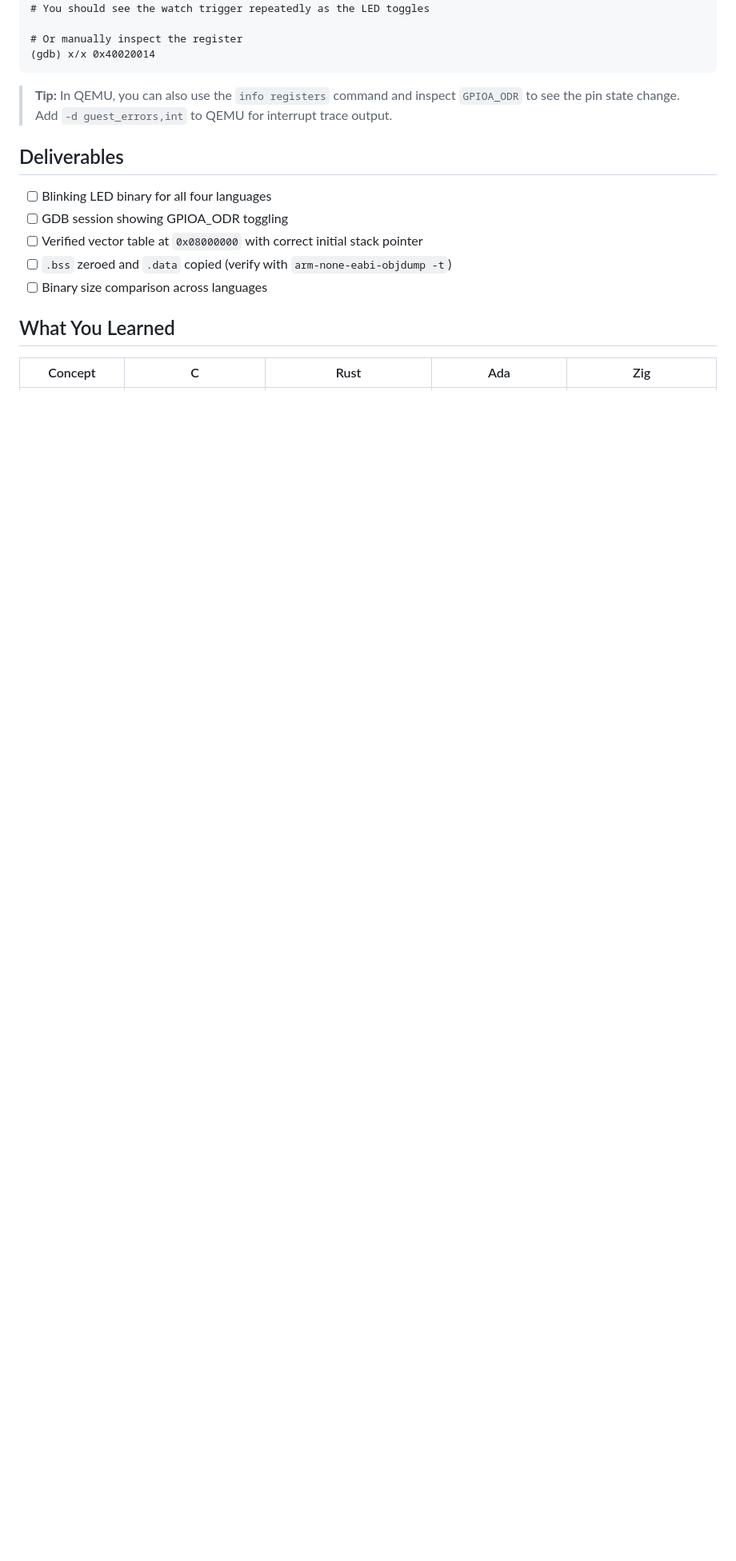
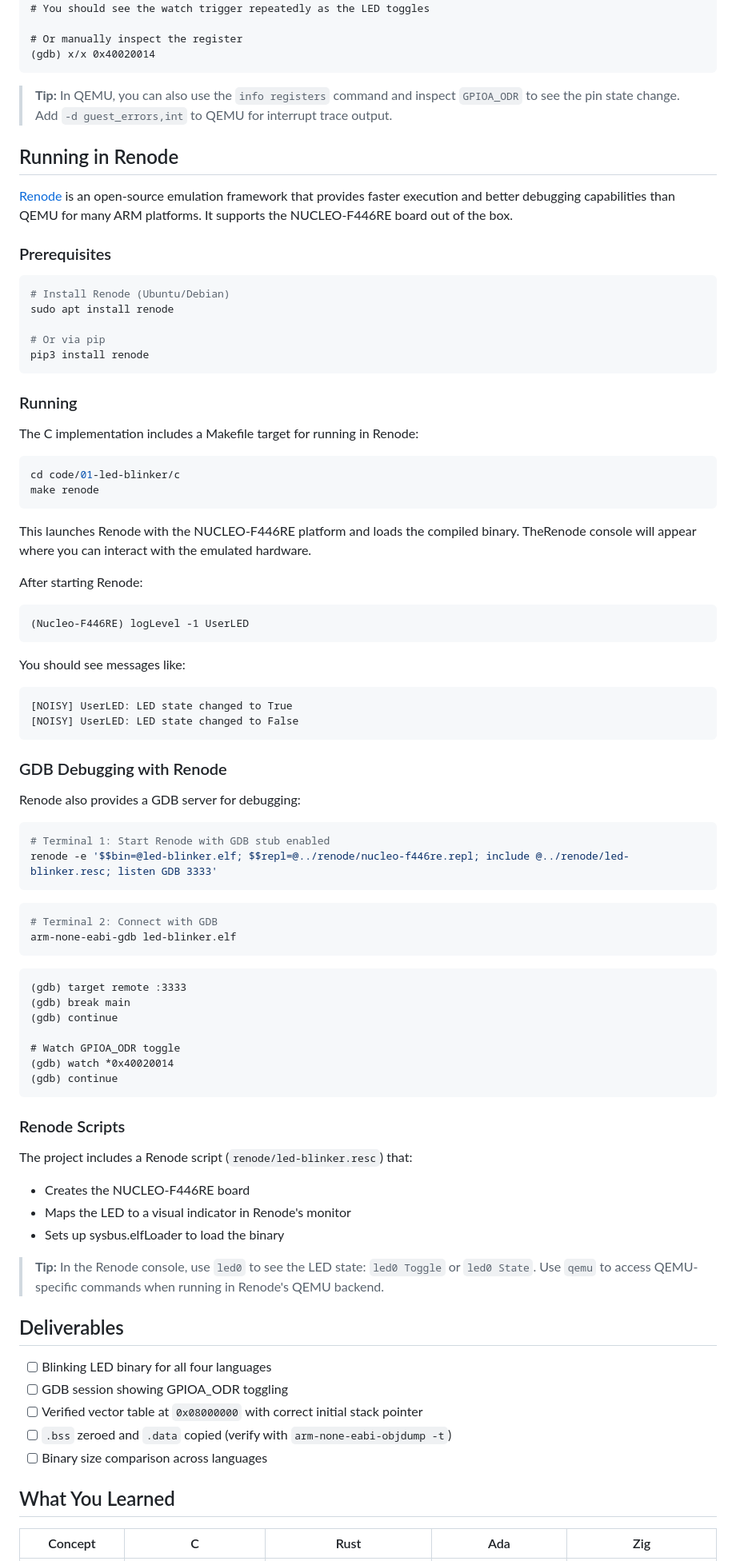
Before and after one commit to stevenbias/embedded-projects, a Markdown page: docs/src/01-led-blinker.md, the part around one of its changes. Shown at 80% size. GitHub-like rendering; blank space fills up the shorter version.

Commit message:
docs: Update doc to use renode for project 01

````diff
--- a/docs/src/01-led-blinker.md
+++ b/docs/src/01-led-blinker.md
@@ -927,6 +928,75 @@ arm-none-eabi-gdb led-blinker.elf
 
 > **Tip:** In QEMU, you can also use the `info registers` command and inspect `GPIOA_ODR` to see the pin state change. Add `-d guest_errors,int` to QEMU for interrupt trace output.
 
+## Running in Renode
+
+[Renode](https://renode.io/) is an open-source emulation framework that provides faster execution and better debugging capabilities than QEMU for many ARM platforms. It supports the NUCLEO-F446RE board out of the box.
+
+### Prerequisites
+
+```bash
+# Install Renode (Ubuntu/Debian)
+sudo apt install renode
+
+# Or via pip
+pip3 install renode
+```
+
+### Running
+
+The C implementation includes a Makefile target for running in Renode:
+
+```bash
+cd code/01-led-blinker/c
+make renode
+```
+This launches Renode with the NUCLEO-F446RE platform and loads the compiled binary. TheRenode console will appear where you can interact with the emulated hardware.
+
+After starting Renode:
+
+```
+(Nucleo-F446RE) logLevel -1 UserLED
+```
+
+You should see messages like:
+```
+[NOISY] UserLED: LED state changed to True
+[NOISY] UserLED: LED state changed to False
+```
+
+### GDB Debugging with Renode
+
+Renode also provides a GDB server for debugging:
+
+```bash
+# Terminal 1: Start Renode with GDB stub enabled
+renode -e '$$bin=@led-blinker.elf; $$repl=@../renode/nucleo-f446re.repl; include @../renode/led-blinker.resc; listen GDB 3333'
+```
+
+```bash
+# Terminal 2: Connect with GDB
+arm-none-eabi-gdb led-blinker.elf
+```
+
+```gdb
+(gdb) target remote :3333
+(gdb) break main
+(gdb) continue
+
+# Watch GPIOA_ODR toggle
+(gdb) watch *0x40020014
+(gdb) continue
+```
+
+### Renode Scripts
+
+The project includes a Renode script (`renode/led-blinker.resc`) that:
+- Creates the NUCLEO-F446RE board
+- Maps the LED to a visual indicator in Renode's monitor
+- Sets up sysbus.elfLoader to load the binary
+
+> **Tip:** In the Renode console, use `led0` to see the LED state: `led0 Toggle` or `led0 State`. Use `qemu` to access QEMU-specific commands when running in Renode's QEMU backend.
+
 ## Deliverables
 
 - [ ] Blinking LED binary for all four languages
````
Also changed, not shown: other parts of docs/src/01-led-blinker.md (+3 -2 lines).
